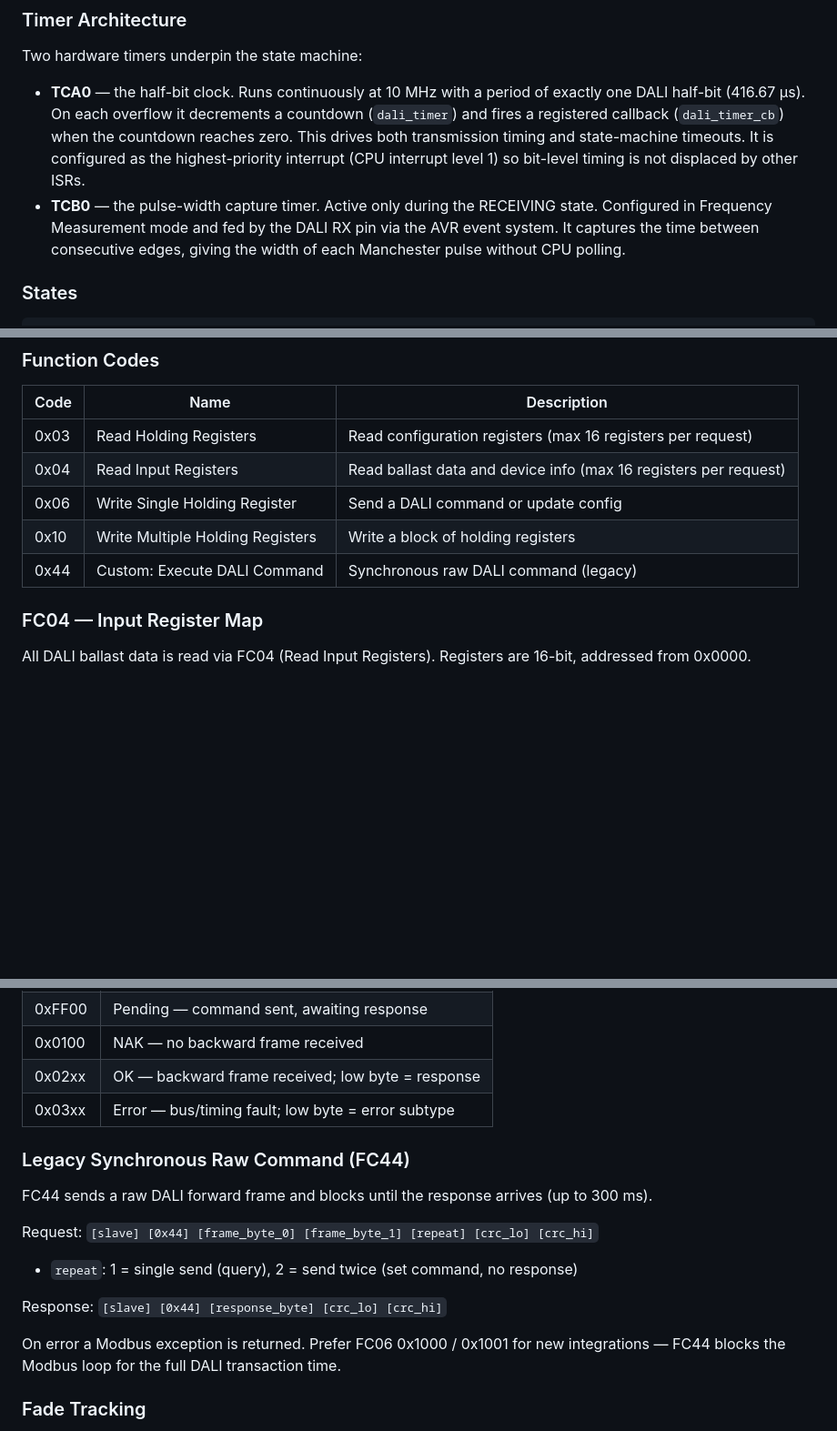
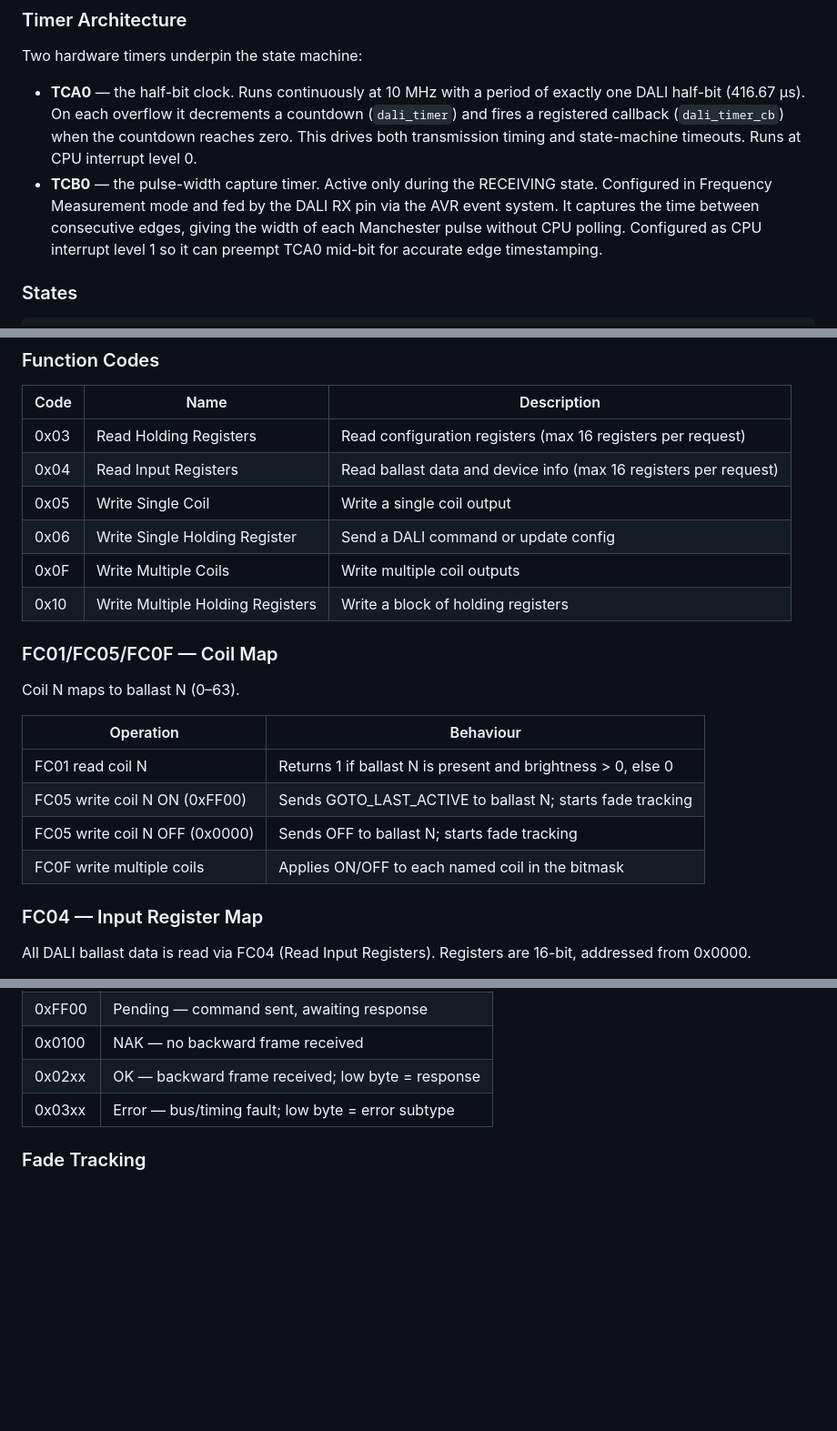
Before and after one commit to brucejcooper/TinyModbus, a Markdown page: README.md, 3 parts joined by grey strips. Shown at 91% size. Rendered like a GitHub page; blank space fills up the shorter version.

Commit message:
Update README: fix timer priorities, TRANSMITTING stop-bit behaviour, remove FC44, add coil map
- TCA0 is level-0, TCB0 is level-1 (was reversed)
- TRANSMITTING step 6: CMD_SEND/ARC bypass response window; only CMD_QUERY/SEND_TWICE use it
- Remove FC44 (removed from firmware in d6a3bb6)
- Add FC01/FC05/FC0F to function code table and coil map section

Co-Authored-By: Claude Sonnet 4.6 <noreply@anthropic.com>

```diff
--- a/README.md
+++ b/README.md
@@ -183,8 +183,8 @@ The firmware implements a five-state machine that drives all DALI bus activity.
 
 Two hardware timers underpin the state machine:
 
-- **TCA0** — the half-bit clock. Runs continuously at 10 MHz with a period of exactly one DALI half-bit (416.67 µs). On each overflow it decrements a countdown (`dali_timer`) and fires a registered callback (`dali_timer_cb`) when the countdown reaches zero. This drives both transmission timing and state-machine timeouts. It is configured as the highest-priority interrupt (CPU interrupt level 1) so bit-level timing is not displaced by other ISRs.
-- **TCB0** — the pulse-width capture timer. Active only during the RECEIVING state. Configured in Frequency Measurement mode and fed by the DALI RX pin via the AVR event system. It captures the time between consecutive edges, giving the width of each Manchester pulse without CPU polling.
+- **TCA0** — the half-bit clock. Runs continuously at 10 MHz with a period of exactly one DALI half-bit (416.67 µs). On each overflow it decrements a countdown (`dali_timer`) and fires a registered callback (`dali_timer_cb`) when the countdown reaches zero. This drives both transmission timing and state-machine timeouts. Runs at CPU interrupt level 0.
+- **TCB0** — the pulse-width capture timer. Active only during the RECEIVING state. Configured in Frequency Measurement mode and fed by the DALI RX pin via the AVR event system. It captures the time between consecutive edges, giving the width of each Manchester pulse without CPU polling. Configured as CPU interrupt level 1 so it can preempt TCA0 mid-bit for accurate edge timestamping.
 
 ### States
 
@@ -322,9 +322,21 @@ The slave address (1–247) is stored in EEPROM (holding register 0x1012, persis
 |------|------|-------------|
 | 0x03 | Read Holding Registers | Read configuration registers (max 16 registers per request) |
 | 0x04 | Read Input Registers | Read ballast data and device info (max 16 registers per request) |
+| 0x05 | Write Single Coil | Write a single coil output |
 | 0x06 | Write Single Holding Register | Send a DALI command or update config |
+| 0x0F | Write Multiple Coils | Write multiple coil outputs |
 | 0x10 | Write Multiple Holding Registers | Write a block of holding registers |
-| 0x44 | Custom: Execute DALI Command | Synchronous raw DALI command (legacy) |
+
+### FC01/FC05/FC0F — Coil Map
+
+Coil N maps to ballast N (0–63).
+
+| Operation | Behaviour |
+|-----------|-----------|
+| FC01 read coil N | Returns 1 if ballast N is present and brightness > 0, else 0 |
+| FC05 write coil N ON (0xFF00) | Sends GOTO_LAST_ACTIVE to ballast N; starts fade tracking |
+| FC05 write coil N OFF (0x0000) | Sends OFF to ballast N; starts fade tracking |
+| FC0F write multiple coils | Applies ON/OFF to each named coil in the bitmask |
 
 ### FC04 — Input Register Map
 
@@ -382,18 +394,6 @@ After writing to 0x1000 (RAW_CMD), poll FC04 register 0x015D for the result:
 | 0x02xx | OK — backward frame received; low byte = response |
 | 0x03xx | Error — bus/timing fault; low byte = error subtype |
 
-### Legacy Synchronous Raw Command (FC44)
-
-FC44 sends a raw DALI forward frame and blocks until the response arrives (up to 300 ms).
-
-Request: `[slave] [0x44] [frame_byte_0] [frame_byte_1] [repeat] [crc_lo] [crc_hi]`
-
-- `repeat`: 1 = single send (query), 2 = send twice (set command, no response)
-
-Response: `[slave] [0x44] [response_byte] [crc_lo] [crc_hi]`
-
-On error a Modbus exception is returned. Prefer FC06 0x1000 / 0x1001 for new integrations — FC44 blocks the Modbus loop for the full DALI transaction time.
-
 ### Fade Tracking
 
 After any DAPC or arc command sent to a short address, the firmware starts a reactive STATUS → BRIGHTNESS → STATUS polling chain for that ballast. The chain continues until the DALI status fade-running bit (bit 4) clears, then stops. At most two DALI commands are queued per chain, so many concurrent fades do not overflow the command queue. The FC04 fading bitmask (0x0155–0x0158) reflects the current state from real DALI responses.
```
Also changed, not shown: other parts of README.md (+1 -1 lines).
